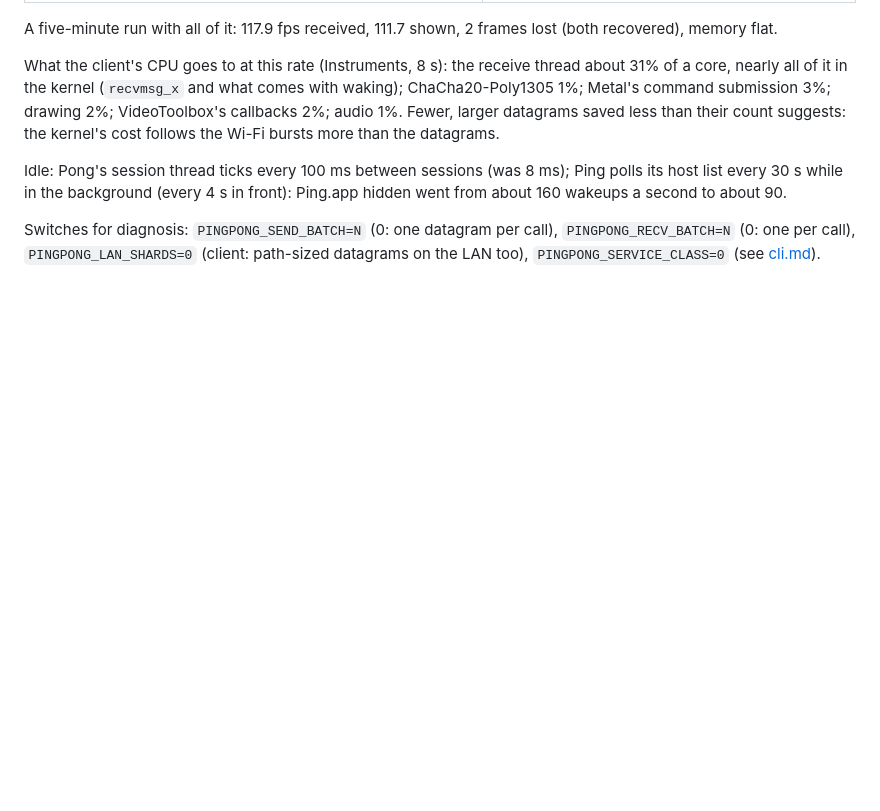
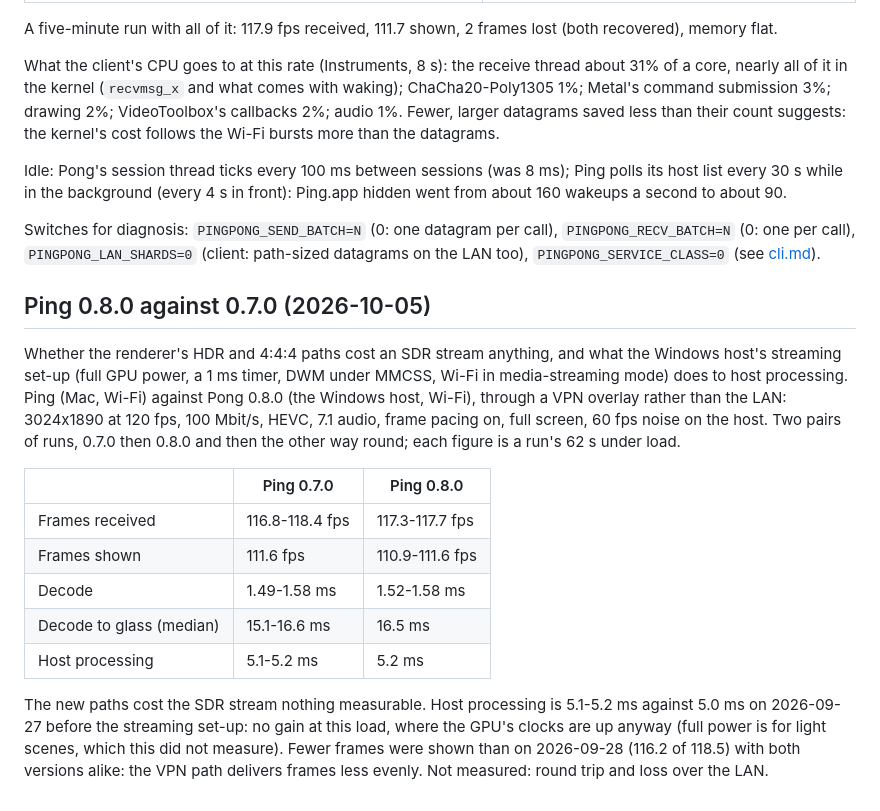
Before and after one commit to mihaicristianfarcas/pingpong, a Markdown page: docs/benchmarks.md, the part around the change. Rendered like a GitHub page; blank space fills up the shorter version.

Commit message:
docs: Ping 0.8.0 against 0.7.0, and the host set-up, measured
Two pairs of runs, each version first once, against the Windows host
with 60 fps noise at 3024x1890@120 and 100 Mbit/s: frames shown, decode
and decode to glass are the same for both clients (the renderer's HDR
and 4:4:4 paths cost an SDR stream nothing measurable), and host
processing is 5.1-5.2 ms against 5.0 ms before the Windows streaming
set-up, so no gain at full load. The runs went over a VPN overlay (the
test shell had no Local Network access on the Mac), so round trip and
loss over the LAN are left unmeasured, and the page says so.

Co-Authored-By: Claude Opus 5.5 <noreply@anthropic.com>

```diff
--- a/docs/benchmarks.md
+++ b/docs/benchmarks.md
@@ -328,3 +328,29 @@ Switches for diagnosis: `PINGPONG_SEND_BATCH=N` (0: one datagram per call),
 `PINGPONG_RECV_BATCH=N` (0: one per call), `PINGPONG_LAN_SHARDS=0` (client:
 path-sized datagrams on the LAN too), `PINGPONG_SERVICE_CLASS=0` (see
 [cli.md](cli.md#environment-variables)).
+
+## Ping 0.8.0 against 0.7.0 (2026-10-05)
+
+Whether the renderer's HDR and 4:4:4 paths cost an SDR stream anything, and
+what the Windows host's streaming set-up (full GPU power, a 1 ms timer, DWM
+under MMCSS, Wi-Fi in media-streaming mode) does to host processing. Ping
+(Mac, Wi-Fi) against Pong 0.8.0 (the Windows host, Wi-Fi), through a VPN
+overlay rather than the LAN: 3024x1890 at 120 fps, 100 Mbit/s, HEVC, 7.1
+audio, frame pacing on, full screen, 60 fps noise on the host. Two pairs of
+runs, 0.7.0 then 0.8.0 and then the other way round; each figure is a run's
+62 s under load.
+
+| | Ping 0.7.0 | Ping 0.8.0 |
+|---|---|---|
+| Frames received | 116.8-118.4 fps | 117.3-117.7 fps |
+| Frames shown | 111.6 fps | 110.9-111.6 fps |
+| Decode | 1.49-1.58 ms | 1.52-1.58 ms |
+| Decode to glass (median) | 15.1-16.6 ms | 16.5 ms |
+| Host processing | 5.1-5.2 ms | 5.2 ms |
+
+The new paths cost the SDR stream nothing measurable. Host processing is
+5.1-5.2 ms against 5.0 ms on 2026-09-27 before the streaming set-up: no gain
+at this load, where the GPU's clocks are up anyway (full power is for light
+scenes, which this did not measure). Fewer frames were shown than on
+2026-09-28 (116.2 of 118.5) with both versions alike: the VPN path delivers
+frames less evenly. Not measured: round trip and loss over the LAN.
```
